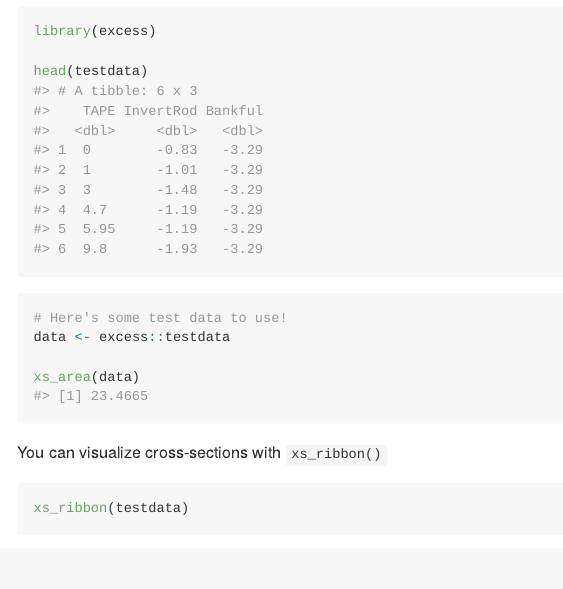
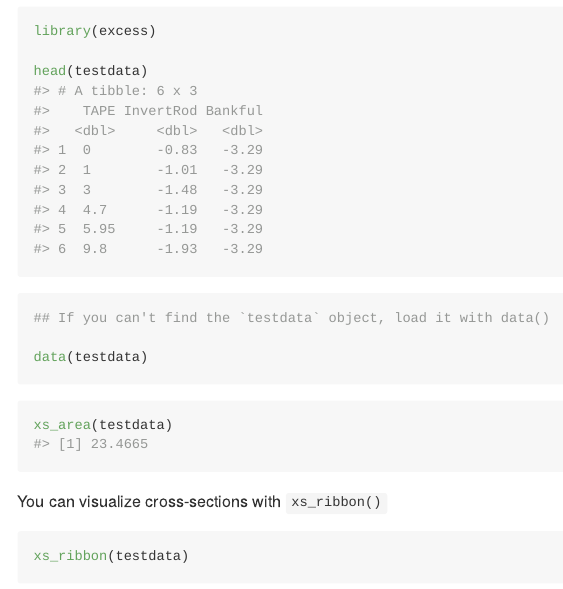
Before and after one commit to brownhr/excess, an R Markdown document (README.Rmd): the page in a window 1100 px wide, from 510 px down. The pictures show the output file README.md that the author committed with the source, drawn offline in the style of GitHub.

Commit message:
Update Readme

````diff
--- a/README.Rmd
+++ b/README.Rmd
@@ -42,12 +44,17 @@ head(testdata)
 ```
 
 
+```{r data, eval = F}
+## If you can't find the `testdata` object, load it with data()
+
+data(testdata)
+```
+
+
+
 ```{r xs-area}
 
-# Here's some test data to use!
-data <- excess::testdata
-
-xs_area(data)
+xs_area(testdata)
 
 ```
 
````
Also changed, not shown: README.md, README.Rmd (2 more changed lines).
